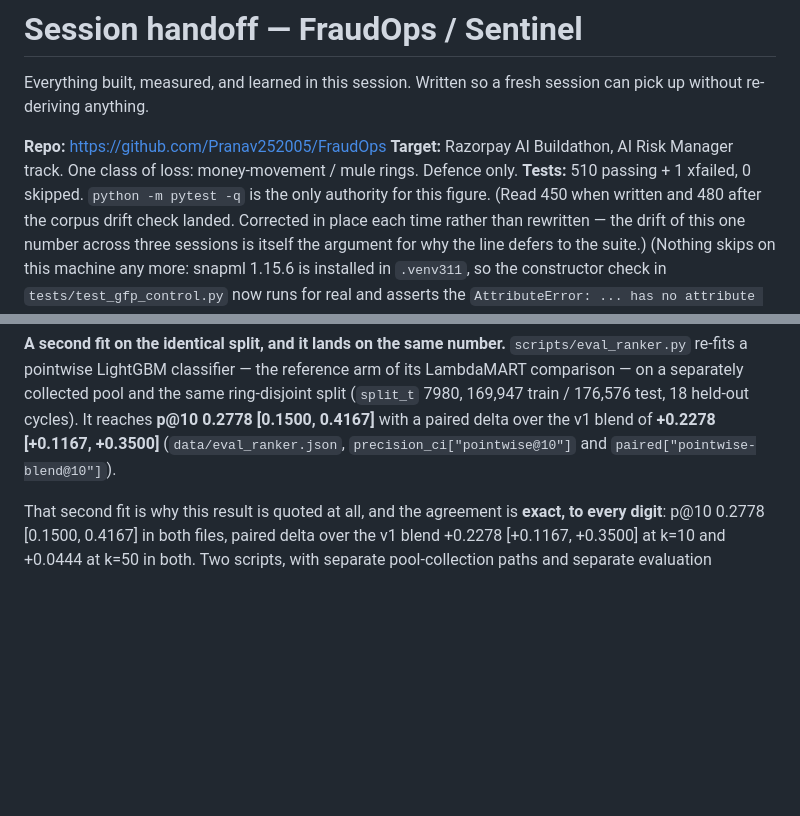
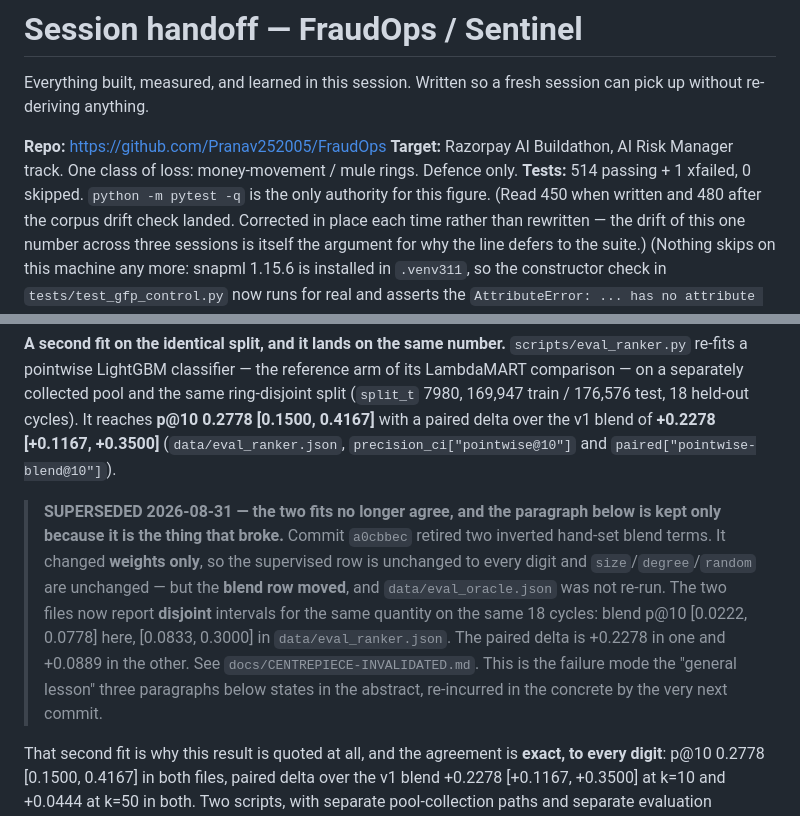
Before and after one commit to Pranav252005/FraudOps, a Markdown page: docs/HANDOFF.md, 2 parts joined by grey strips. Drawn GitHub-style; blank space fills up the shorter version.

```diff
--- a/docs/HANDOFF.md
+++ b/docs/HANDOFF.md
@@ -6,7 +6,7 @@ session can pick up without re-deriving anything.
 **Repo:** https://github.com/Pranav252005/FraudOps
 **Target:** Razorpay AI Buildathon, AI Risk Manager track. One class of loss:
 money-movement / mule rings. Defence only.
-**Tests:** 510 passing + 1 xfailed, 0 skipped. `python -m pytest -q` is the only authority for this figure.
+**Tests:** 514 passing + 1 xfailed, 0 skipped. `python -m pytest -q` is the only authority for this figure.
 (Read 450 when written and 480 after the corpus drift check landed. Corrected in
 place each time rather than rewritten — the drift of this one number across three
 sessions is itself the argument for why the line defers to the suite.)
@@ -217,6 +217,18 @@ ring-disjoint split (`split_t` 7980, 169,947 train / 176,576 test, 18 held-out
 cycles). It reaches **p@10 0.2778 [0.1500, 0.4167]** with a paired delta over
 the v1 blend of **+0.2278 [+0.1167, +0.3500]** (`data/eval_ranker.json`,
 `precision_ci["pointwise@10"]` and `paired["pointwise-blend@10"]`).
+
+> **SUPERSEDED 2026-08-31 — the two fits no longer agree, and the paragraph
+> below is kept only because it is the thing that broke.** Commit `a0cbbec`
+> retired two inverted hand-set blend terms. It changed **weights only**, so the
+> supervised row is unchanged to every digit and `size`/`degree`/`random` are
+> unchanged — but the **blend row moved**, and `data/eval_oracle.json` was not
+> re-run. The two files now report **disjoint** intervals for the same quantity
+> on the same 18 cycles: blend p@10 [0.0222, 0.0778] here, [0.0833, 0.3000] in
+> `data/eval_ranker.json`. The paired delta is +0.2278 in one and +0.0889 in the
+> other. See `docs/CENTREPIECE-INVALIDATED.md`. This is the failure mode the
+> "general lesson" three paragraphs below states in the abstract, re-incurred in
+> the concrete by the very next commit.
 
 That second fit is why this result is quoted at all, and the agreement is
 **exact, to every digit**: p@10 0.2778 [0.1500, 0.4167] in both files, paired
```
Also changed, not shown: docs/ARCHITECTURE_UPLIFT.md (+25 -0 lines).
